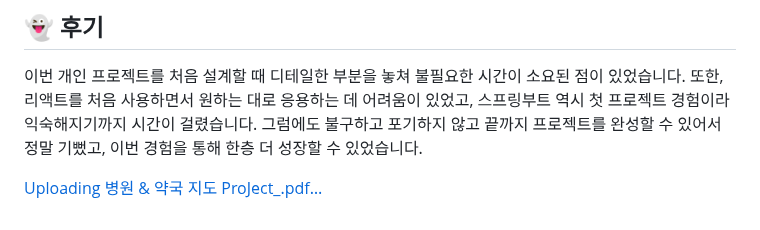
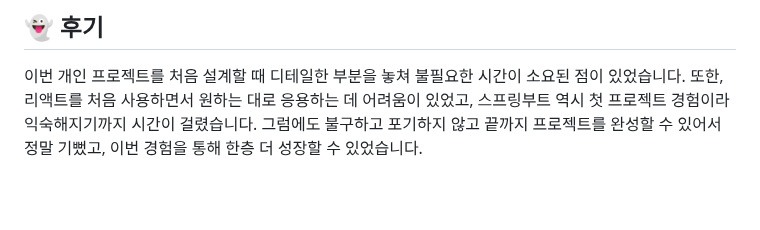
Before and after one commit to k-codingmachine/SpringBoot-React, a Markdown page: README.md, the part around the change. Rendered like a GitHub page; blank space fills up the shorter version.

```diff
--- a/README.md
+++ b/README.md
@@ -199,12 +199,3 @@
 ## 👻 후기
 
 이번 개인 프로젝트를 처음 설계할 때 디테일한 부분을 놓쳐 불필요한 시간이 소요된 점이 있었습니다. 또한, 리액트를 처음 사용하면서 원하는 대로 응용하는 데 어려움이 있었고, 스프링부트 역시 첫 프로젝트 경험이라 익숙해지기까지 시간이 걸렸습니다. 그럼에도 불구하고 포기하지 않고 끝까지 프로젝트를 완성할 수 있어서 정말 기뻤고, 이번 경험을 통해 한층 더 성장할 수 있었습니다.
-
-
-
-
-
-
-
-
-[Uploading 병원 & 약국 지도 ProJect_.pdf…]()
```
